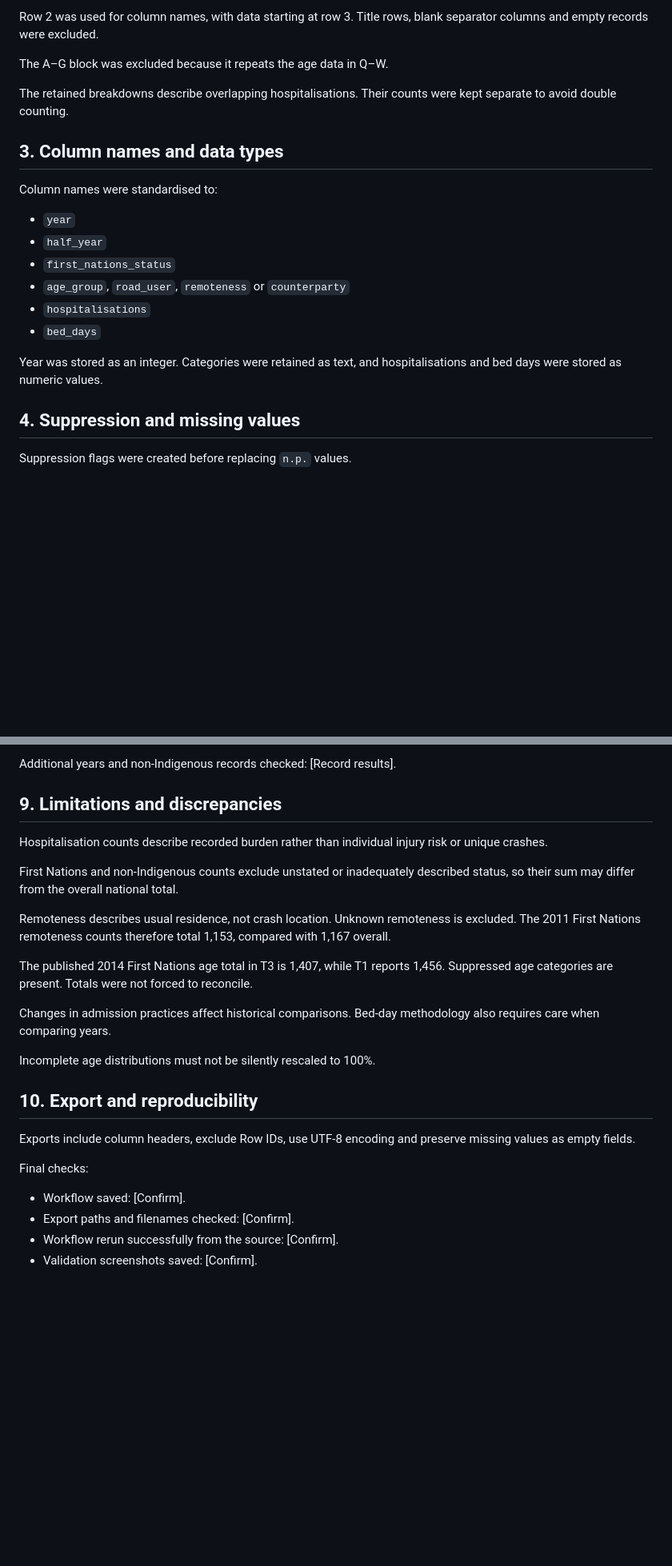
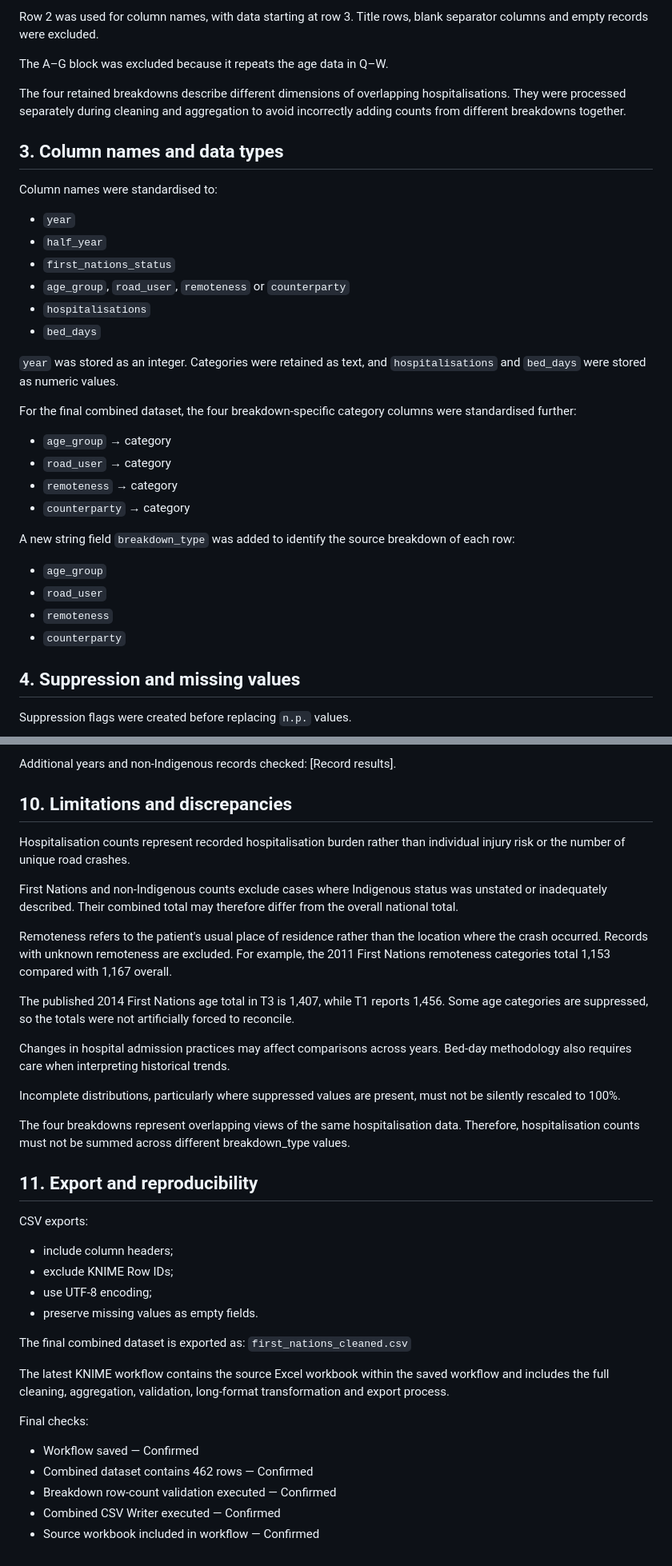
Before and after one commit to melodyleww/hospitalised_injuries_dashboard, a Markdown page: data/processed/cleaning_log_first_nations.md, 2 parts joined by grey strips. Shown at 80% size. GitHub-like rendering; blank space fills up the shorter version.

```diff
--- a/data/processed/cleaning_log_first_nations.md
+++ b/data/processed/cleaning_log_first_nations.md
@@ -21,7 +21,7 @@ Row 2 was used for column names, with data starting at row 3. Title rows, blank
 
 The A–G block was excluded because it repeats the age data in Q–W.
 
-The retained breakdowns describe overlapping hospitalisations. Their counts were kept separate to avoid double counting.
+The four retained breakdowns describe different dimensions of overlapping hospitalisations. They were processed separately during cleaning and aggregation to avoid incorrectly adding counts from different breakdowns together.
 
 ## 3. Column names and data types
 
@@ -34,7 +34,21 @@ Column names were standardised to:
 - `hospitalisations`
 - `bed_days`
 
-Year was stored as an integer. Categories were retained as text, and hospitalisations and bed days were stored as numeric values.
+`year` was stored as an integer. Categories were retained as text, and `hospitalisations` and `bed_days` were stored as numeric values.
+
+For the final combined dataset, the four breakdown-specific category columns were standardised further:
+
+- `age_group` → category
+- `road_user` → category
+- `remoteness` → category
+- `counterparty` → category
+
+A new string field `breakdown_type` was added to identify the source breakdown of each row:
+
+- `age_group`
+- `road_user`
+- `remoteness`
+- `counterparty`
 
 ## 4. Suppression and missing values
 
@@ -126,27 +167,39 @@ Counterparty:
 
 Additional years and non-Indigenous records checked: [Record results].
 
-## 9. Limitations and discrepancies
+## 10. Limitations and discrepancies
 
-Hospitalisation counts describe recorded burden rather than individual injury risk or unique crashes.
+Hospitalisation counts represent recorded hospitalisation burden rather than individual injury risk or the number of unique road crashes.
 
-First Nations and non-Indigenous counts exclude unstated or inadequately described status, so their sum may differ from the overall national total.
+First Nations and non-Indigenous counts exclude cases where Indigenous status was unstated or inadequately described. Their combined total may therefore differ from the overall national total.
 
-Remoteness describes usual residence, not crash location. Unknown remoteness is excluded. The 2011 First Nations remoteness counts therefore total 1,153, compared with 1,167 overall.
+Remoteness refers to the patient's usual place of residence rather than the location where the crash occurred. Records with unknown remoteness are excluded. For example, the 2011 First Nations remoteness categories total 1,153 compared with 1,167 overall.
 
-The published 2014 First Nations age total in T3 is 1,407, while T1 reports 1,456. Suppressed age categories are present. Totals were not forced to reconcile.
+The published 2014 First Nations age total in T3 is 1,407, while T1 reports 1,456. Some age categories are suppressed, so the totals were not artificially forced to reconcile.
 
-Changes in admission practices affect historical comparisons. Bed-day methodology also requires care when comparing years.
+Changes in hospital admission practices may affect comparisons across years. Bed-day methodology also requires care when interpreting historical trends.
 
-Incomplete age distributions must not be silently rescaled to 100%.
+Incomplete distributions, particularly where suppressed values are present, must not be silently rescaled to 100%.
 
-## 10. Export and reproducibility
+The four breakdowns represent overlapping views of the same hospitalisation data. Therefore, hospitalisation counts must not be summed across different breakdown_type values.
 
-Exports include column headers, exclude Row IDs, use UTF-8 encoding and preserve missing values as empty fields.
+## 11. Export and reproducibility
+
+CSV exports:
+
+- include column headers;
+- exclude KNIME Row IDs;
+- use UTF-8 encoding;
+- preserve missing values as empty fields.
+
+The final combined dataset is exported as: `first_nations_cleaned.csv`
+
+The latest KNIME workflow contains the source Excel workbook within the saved workflow and includes the full cleaning, aggregation, validation, long-format transformation and export process.
 
 Final checks:
 
-- Workflow saved: [Confirm].
-- Export paths and filenames checked: [Confirm].
-- Workflow rerun successfully from the source: [Confirm].
-- Validation screenshots saved: [Confirm].
+- Workflow saved — Confirmed
+- Combined dataset contains 462 rows — Confirmed
+- Breakdown row-count validation executed — Confirmed
+- Combined CSV Writer executed — Confirmed
+- Source workbook included in workflow — Confirmed
```
Also changed, not shown: other parts of data/processed/cleaning_log_first_nations.md (+35 -8 lines).
